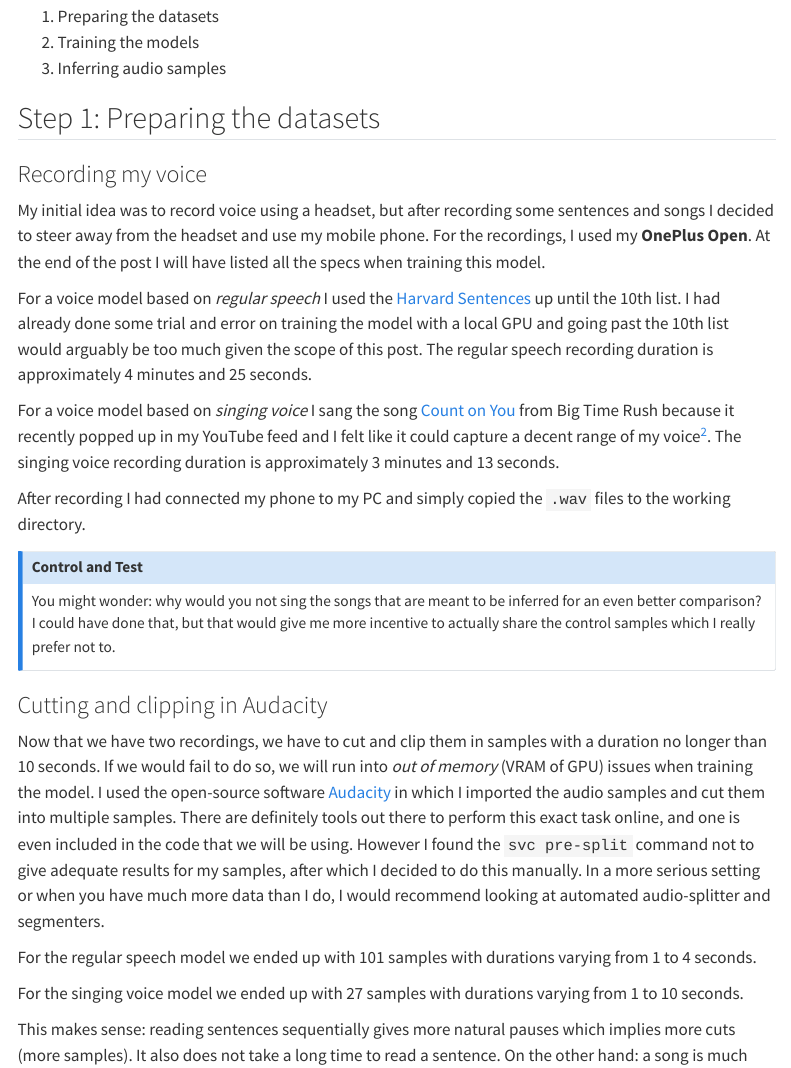
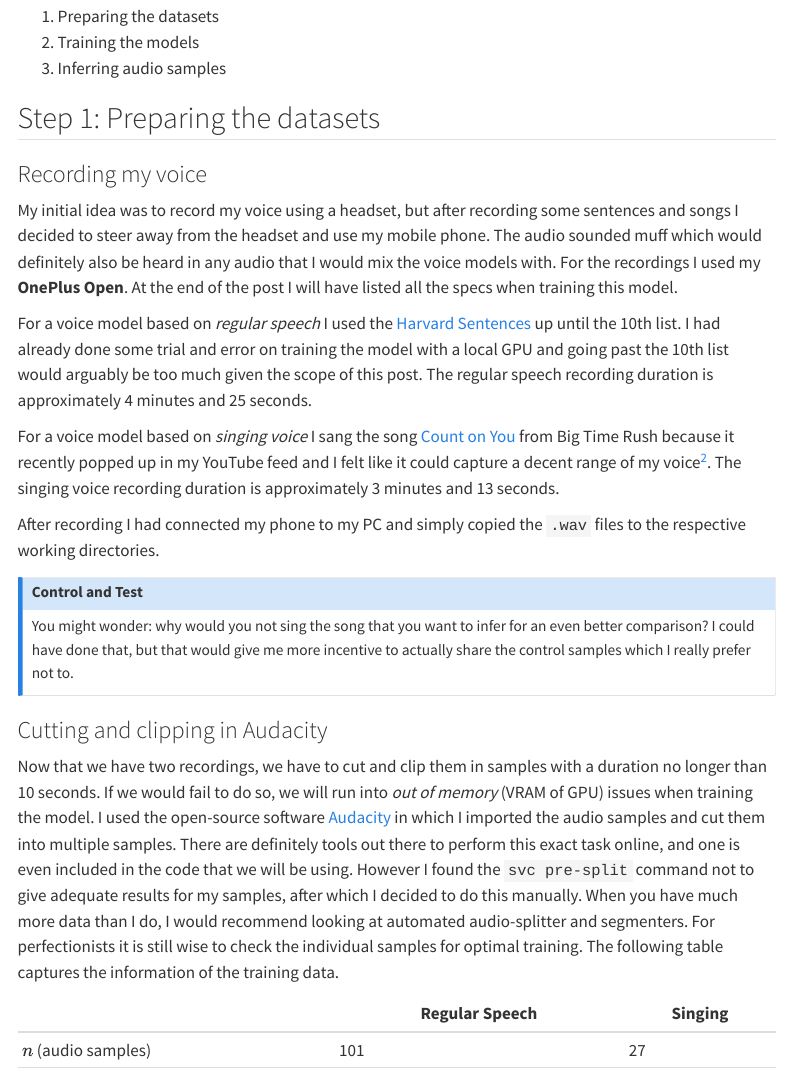
Before and after one commit to liyongg/blog, a Quarto document (posts/004_sovits/index.qmd): the page in a window 1100 px wide, from 360 px down, and a second part further down, joined at a grey line. Rendered offline with R 4.5, knitr and Pandoc in place of Quarto, with nearby package versions; menus at the side of the page are left out.

Commit message:
style: change wording and add more structure

```diff
--- a/posts/004_sovits/index.qmd
+++ b/posts/004_sovits/index.qmd
@@ -25,8 +25,9 @@ We will do so in the following steps:
 
 ### Recording my voice
 
-My initial idea was to record voice using a headset, but after recording some sentences and songs I decided to steer away from the headset and use my mobile phone.
-For the recordings, I used my **OnePlus Open**.
+My initial idea was to record my voice using a headset, but after recording some sentences and songs I decided to steer away from the headset and use my mobile phone.
+The audio sounded muff which would definitely also be heard in any audio that I would mix the voice models with.
+For the recordings I used my **OnePlus Open**.
 At the end of the post I will have listed all the specs when training this model.
 
 For a voice model based on *regular speech* I used the [Harvard Sentences](https://www.cs.columbia.edu/~hgs/audio/harvard.html) up until the 10th list.
@@ -38,12 +39,12 @@ The singing voice recording duration is approximately 3 minutes and 13 seconds.
 
 [^2]: I am still an atrocious singer and (hopefully) no one will get their hands on the audio file, but still.
 
-After recording I had connected my phone to my PC and simply copied the `.wav` files to the working directory.
+After recording I had connected my phone to my PC and simply copied the `.wav` files to the respective working directories.
 
 ::: {.callout-note appearance="simple"}
 ## Control and Test
 
-You might wonder: why would you not sing the songs that are meant to be inferred for an even better comparison?
+You might wonder: why would you not sing the song that you want to infer for an even better comparison?
 I could have done that, but that would give me more incentive to actually share the control samples which I really prefer not to.
 :::
 
@@ -54,11 +55,14 @@ If we would fail to do so, we will run into *out of memory* (VRAM of GPU) issues
 I used the open-source software [Audacity](https://www.audacityteam.org/) in which I imported the audio samples and cut them into multiple samples.
 There are definitely tools out there to perform this exact task online, and one is even included in the code that we will be using.
 However I found the `svc pre-split` command not to give adequate results for my samples, after which I decided to do this manually.
-In a more serious setting or when you have much more data than I do, I would recommend looking at automated audio-splitter and segmenters.
+When you have much more data than I do, I would recommend looking at automated audio-splitter and segmenters.
+For perfectionists it is still wise to check the individual samples for optimal training.
+The following table captures the information of the training data.
 
-For the regular speech model we ended up with 101 samples with durations varying from 1 to 4 seconds.
-
-For the singing voice model we ended up with 27 samples with durations varying from 1 to 10 seconds.
+|                     | Regular Speech | Singing |
+|---------------------|----------------|---------|
+| $n$ (audio samples) | 101            | 27      |
+| duration (s)        | 1 - 4          | 1 - 10  |
 
 This makes sense: reading sentences sequentially gives more natural pauses which implies more cuts (more samples).
 It also does not take a long time to read a sentence.
```
Also changed, not shown: posts/004_sovits/index.qmd (2 more changed lines).
